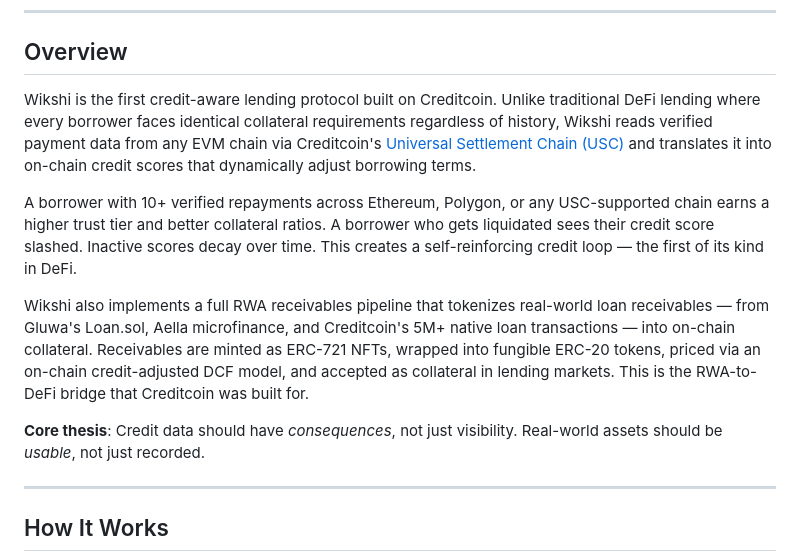
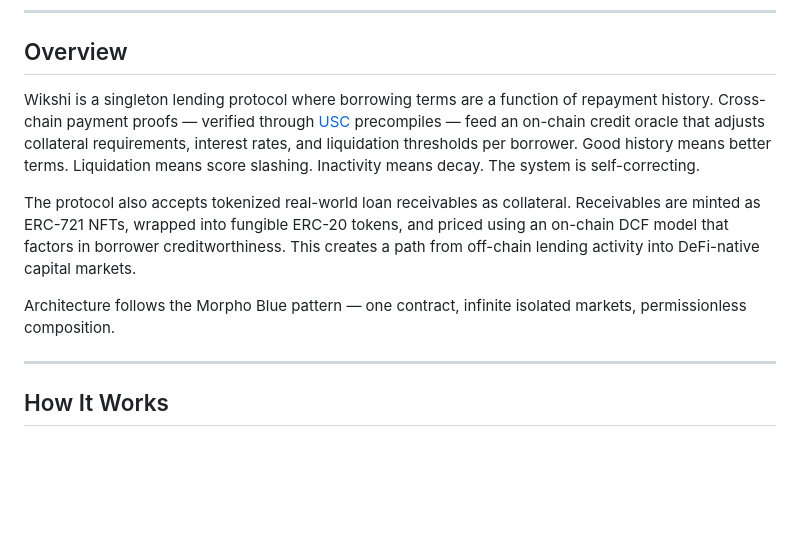
Before and after one commit to Miny-Labs/wikshi, a Markdown page: README.md, the part around the change. Rendered like a GitHub page; blank space fills up the shorter version.

Commit message:
Rewrite overview as protocol-first, not chain-first

```diff
--- a/README.md
+++ b/README.md
@@ -16,13 +16,11 @@
 
 ## Overview
 
-Wikshi is the first credit-aware lending protocol built on Creditcoin. Unlike traditional DeFi lending where every borrower faces identical collateral requirements regardless of history, Wikshi reads verified payment data from any EVM chain via Creditcoin's [Universal Settlement Chain (USC)](https://docs.creditcoin.org/) and translates it into on-chain credit scores that dynamically adjust borrowing terms.
+Wikshi is a singleton lending protocol where borrowing terms are a function of repayment history. Cross-chain payment proofs — verified through [USC](https://docs.creditcoin.org/) precompiles — feed an on-chain credit oracle that adjusts collateral requirements, interest rates, and liquidation thresholds per borrower. Good history means better terms. Liquidation means score slashing. Inactivity means decay. The system is self-correcting.
 
-A borrower with 10+ verified repayments across Ethereum, Polygon, or any USC-supported chain earns a higher trust tier and better collateral ratios. A borrower who gets liquidated sees their credit score slashed. Inactive scores decay over time. This creates a self-reinforcing credit loop — the first of its kind in DeFi.
+The protocol also accepts tokenized real-world loan receivables as collateral. Receivables are minted as ERC-721 NFTs, wrapped into fungible ERC-20 tokens, and priced using an on-chain DCF model that factors in borrower creditworthiness. This creates a path from off-chain lending activity into DeFi-native capital markets.
 
-Wikshi also implements a full RWA receivables pipeline that tokenizes real-world loan receivables — from Gluwa's Loan.sol, Aella microfinance, and Creditcoin's 5M+ native loan transactions — into on-chain collateral. Receivables are minted as ERC-721 NFTs, wrapped into fungible ERC-20 tokens, priced via an on-chain credit-adjusted DCF model, and accepted as collateral in lending markets. This is the RWA-to-DeFi bridge that Creditcoin was built for.
-
-**Core thesis**: Credit data should have *consequences*, not just visibility. Real-world assets should be *usable*, not just recorded.
+Architecture follows the Morpho Blue pattern — one contract, infinite isolated markets, permissionless composition.
 
 ---
 
```
